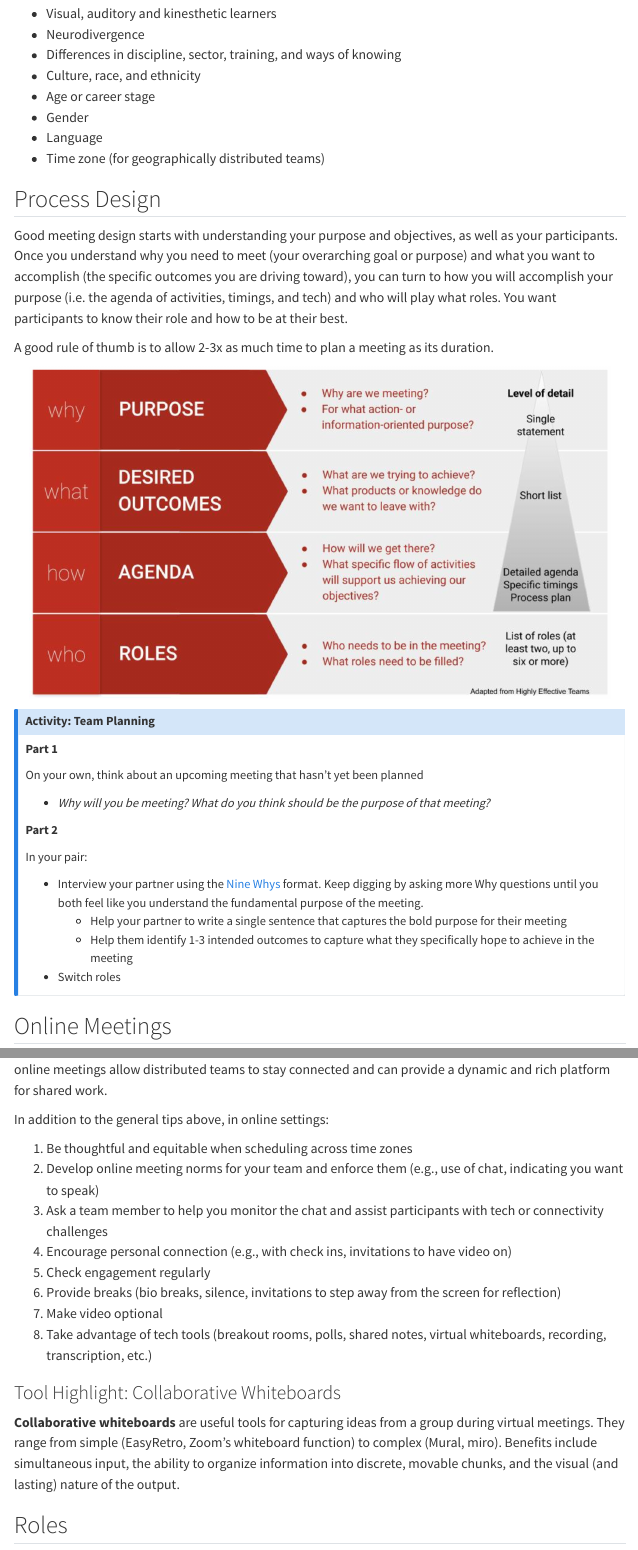
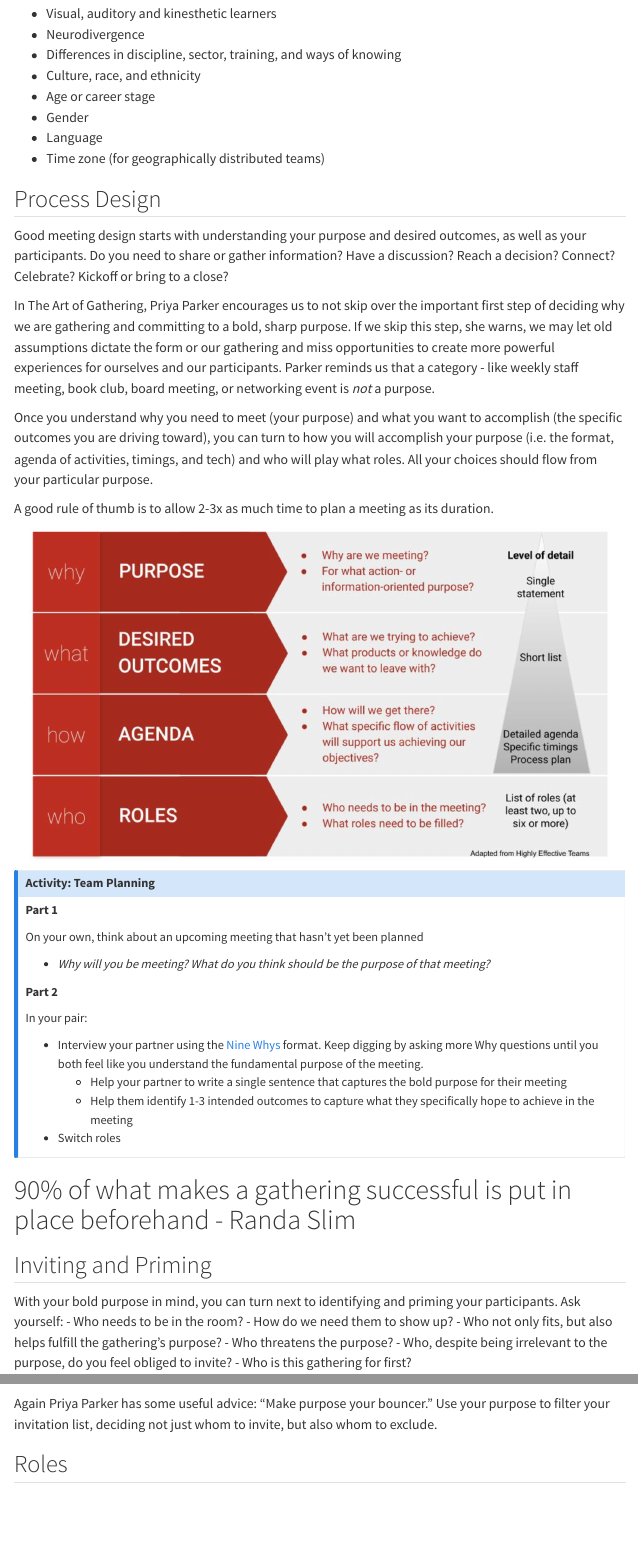
Before and after one commit to LegacyWorksGroup/inclusive-facilitation, a Quarto document (content/meetings.qmd): the page in a window 1100 px wide, from 4190 px down, and a second part further down, joined at a grey line. Rendered offline with R 4.5, knitr and Pandoc in place of Quarto, with nearby package versions; menus at the side of the page are left out.

Commit message:
Update meetings.qmd
text edits

```diff
--- a/content/meetings.qmd
+++ b/content/meetings.qmd
@@ -126,7 +126,11 @@ Be creative and empathetic when you design your agenda. Think about your partici
 
 ## Process Design
 
-Good meeting design starts with understanding your purpose and objectives, as well as your participants. Once you understand why you need to meet (your overarching goal or purpose) and what you want to accomplish (the specific outcomes you are driving toward), you can turn to how you will accomplish your purpose (i.e. the agenda of activities, timings, and tech) and who will play what roles. You want participants to know their role and how to be at their best.
+Good meeting design starts with understanding your purpose and desired outcomes, as well as your participants. Do you need to share or gather information? Have a discussion? Reach a decision? Connect? Celebrate? Kickoff or bring to a close?
+
+In The Art of Gathering, Priya Parker encourages us to not skip over the important first step of deciding why we are gathering and committing to a bold, sharp purpose. If we skip this step, she warns, we may let old assumptions dictate the form or our gathering and miss opportunities to create more powerful experiences for ourselves and our participants. Parker reminds us that a category - like weekly staff meeting, book club, board meeting, or networking event is _not_ a purpose.
+
+Once you understand why you need to meet (your purpose) and what you want to accomplish (the specific outcomes you are driving toward), you can turn to how you will accomplish your purpose (i.e. the format, agenda of activities, timings, and tech) and who will play what roles. All your choices should flow from your particular purpose.
 
 A good rule of thumb is to allow 2-3x as much time to plan a meeting as its duration.
 
@@ -154,24 +158,20 @@ In your pair:
 
 :::
 
-## Online Meetings
+# 90% of what makes a gathering successful is put in place beforehand - Randa Slim
 
-Online meetings benefit from all the same considerations as in person meetings, plus a little extra care and planning. Keeping your team engaged is doubly challenging in a virtual setting: our computers are full of distractions (email! notifications! internet rabbit holes!) AND as the facilitator, it's harder to tell whether participants are engaged when all you have to go on is a small video window. Managing people's energy and attention and creating opportunities for real human connection are real challenges. On the flip side, online meetings allow distributed teams to stay connected and can provide a dynamic and rich platform for shared work.
+## Inviting and Priming
 
-In addition to the general tips above, in online settings:
+With your bold purpose in mind, you can turn next to identifying and priming your participants. Ask yourself:
+- Who needs to be in the room?
+- How do we need them to show up?
+- Who not only fits, but also helps fulfill the gathering’s purpose?
+- Who threatens the purpose?
+- Who, despite being irrelevant to the purpose, do you feel obliged to invite?
+- Who is this gathering for first?
 
-1. Be thoughtful and equitable when scheduling across time zones
-2. Develop online meeting norms for your team and enforce them (e.g., use of chat, indicating you want to speak)
-3. Ask a team member to help you monitor the chat and assist participants with tech or connectivity challenges
-4. Encourage personal connection (e.g., with check ins, invitations to have video on)
-4. Check engagement regularly
-5. Provide breaks (bio breaks, silence, invitations to step away from the screen for reflection)
-6. Make video optional
-7. Take advantage of tech tools (breakout rooms, polls, shared notes, virtual whiteboards, recording, transcription, etc.)
+Again Priya Parker has some useful advice: "Make purpose your bouncer." Use your purpose to filter your invitation list, deciding not just whom to invite, but also whom to exclude.
 
-### Tool Highlight: Collaborative Whiteboards
-
-**Collaborative whiteboards** are useful tools for capturing ideas from a group during virtual meetings. They range from simple (EasyRetro, Zoom's whiteboard function) to complex (Mural, miro). Benefits include simultaneous input, the ability to organize information into discrete, movable chunks, and the visual (and lasting) nature of the output.
 
 ## Roles
 
```
Also changed, not shown: content/meetings.qmd (25 more changed lines).
